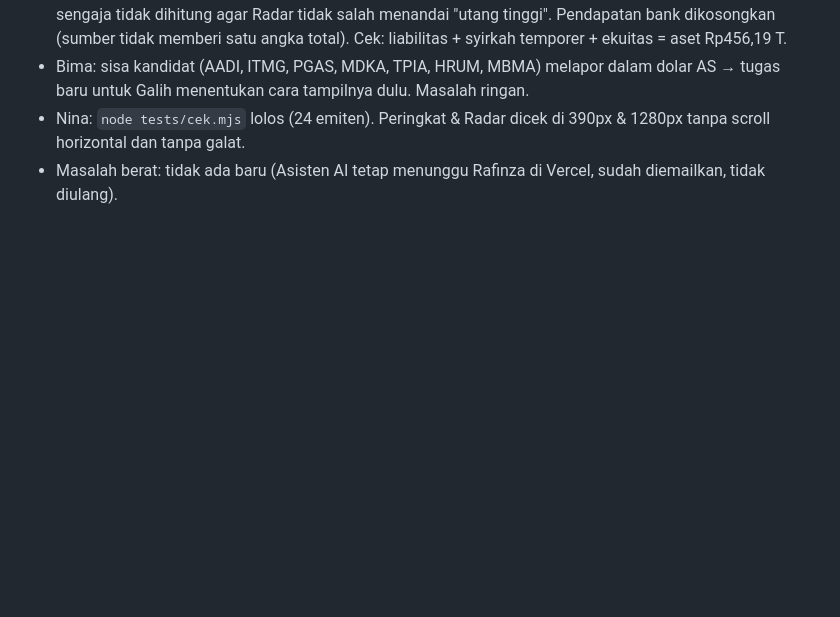
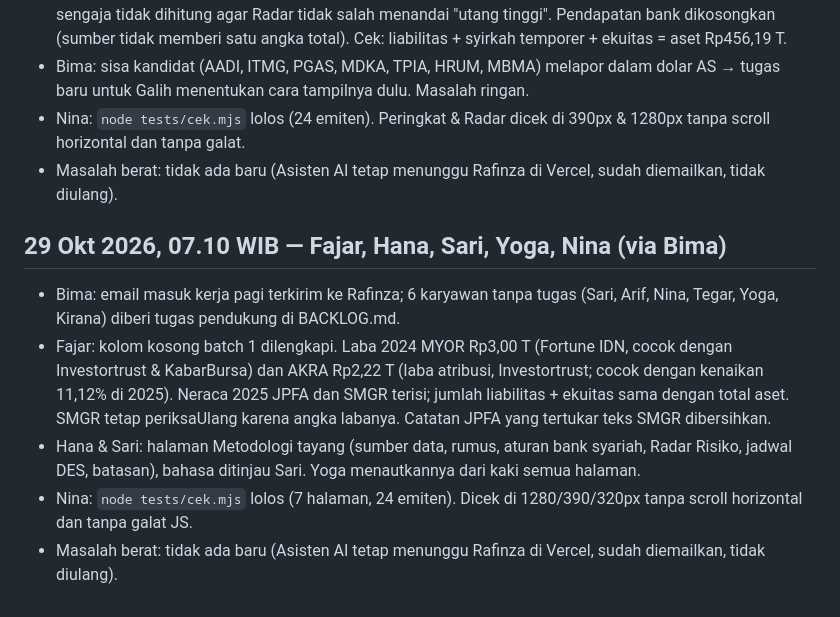
Before and after one commit to candrarafinza1/candra-analis, a Markdown page: LAPORAN.md, the part around the change. GitHub-like rendering; blank space fills up the shorter version.

```diff
--- a/LAPORAN.md
+++ b/LAPORAN.md
@@ -93,3 +93,10 @@ Satu entri per sesi kerja. Terbaru di bawah.
 - Bima: sisa kandidat (AADI, ITMG, PGAS, MDKA, TPIA, HRUM, MBMA) melapor dalam dolar AS → tugas baru untuk Galih menentukan cara tampilnya dulu. Masalah ringan.
 - Nina: `node tests/cek.mjs` lolos (24 emiten). Peringkat & Radar dicek di 390px & 1280px tanpa scroll horizontal dan tanpa galat.
 - Masalah berat: tidak ada baru (Asisten AI tetap menunggu Rafinza di Vercel, sudah diemailkan, tidak diulang).
+
+## 29 Okt 2026, 07.10 WIB — Fajar, Hana, Sari, Yoga, Nina (via Bima)
+- Bima: email masuk kerja pagi terkirim ke Rafinza; 6 karyawan tanpa tugas (Sari, Arif, Nina, Tegar, Yoga, Kirana) diberi tugas pendukung di BACKLOG.md.
+- Fajar: kolom kosong batch 1 dilengkapi. Laba 2024 MYOR Rp3,00 T (Fortune IDN, cocok dengan Investortrust & KabarBursa) dan AKRA Rp2,22 T (laba atribusi, Investortrust; cocok dengan kenaikan 11,12% di 2025). Neraca 2025 JPFA dan SMGR terisi; jumlah liabilitas + ekuitas sama dengan total aset. SMGR tetap periksaUlang karena angka labanya. Catatan JPFA yang tertukar teks SMGR dibersihkan.
+- Hana & Sari: halaman Metodologi tayang (sumber data, rumus, aturan bank syariah, Radar Risiko, jadwal DES, batasan), bahasa ditinjau Sari. Yoga menautkannya dari kaki semua halaman.
+- Nina: `node tests/cek.mjs` lolos (7 halaman, 24 emiten). Dicek di 1280/390/320px tanpa scroll horizontal dan tanpa galat JS.
+- Masalah berat: tidak ada baru (Asisten AI tetap menunggu Rafinza di Vercel, sudah diemailkan, tidak diulang).
```
Also changed, not shown: BACKLOG.md (+9 -2 lines).
